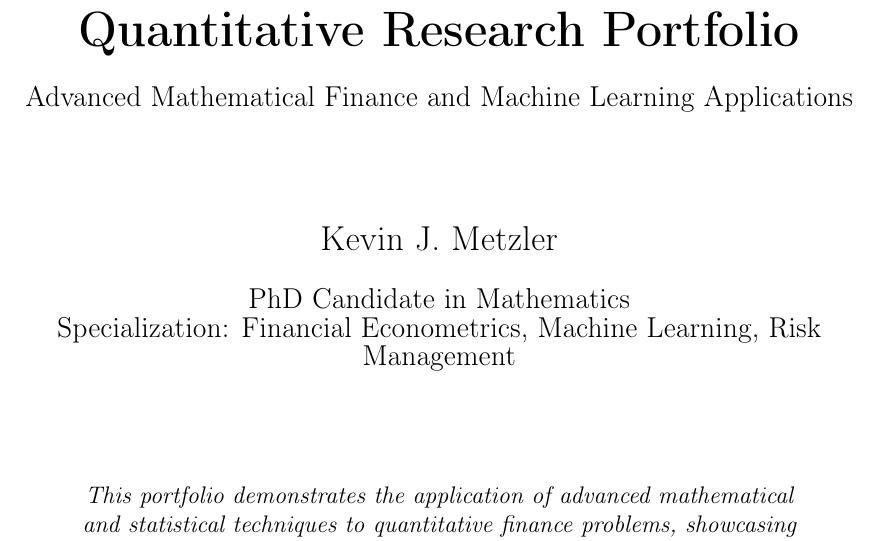
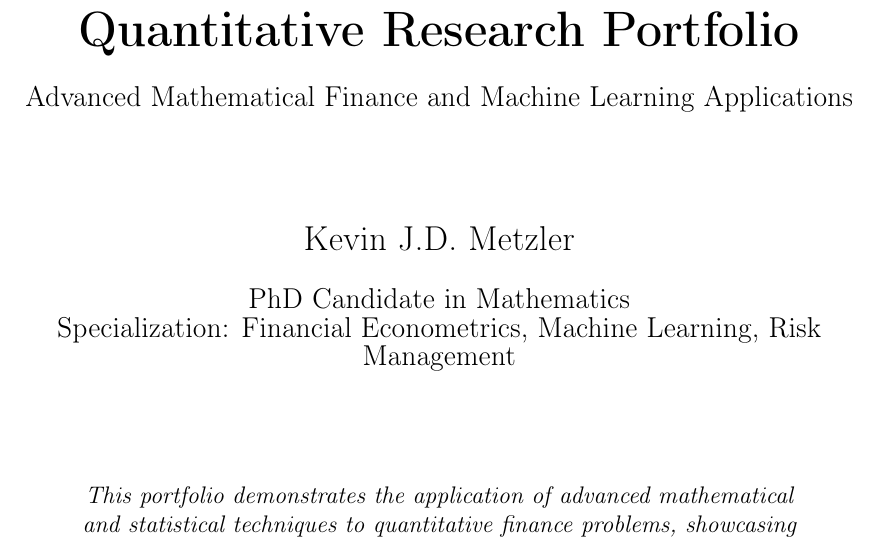
Before and after one commit to metzlerk/Quant-Research-Portfolio, a LaTeX document (documentation/quant_research_portfolio.tex): part of page 1 of 12, cut so that both start at the same text. Compiled offline with pdfLaTeX.

Commit message:
fix: correct author name formatting in documentation and test files

```diff
--- a/documentation/quant_research_portfolio.tex
+++ b/documentation/quant_research_portfolio.tex
@@ -84,7 +84,7 @@
     {\Huge\bfseries Quantitative Research Portfolio}\\[0.5cm]
     {\large Advanced Mathematical Finance and Machine Learning Applications}\\[2cm]
 
-    {\Large Kevin J. Metzler}\\[0.5cm]
+    {\Large Kevin J.D. Metzler}\\[0.5cm]
     {\large PhD Candidate in Mathematics}\\
     {\large Specialization: Financial Econometrics, Machine Learning, Risk Management}\\[2cm]
 
```
Also changed, not shown: 1 other file.
